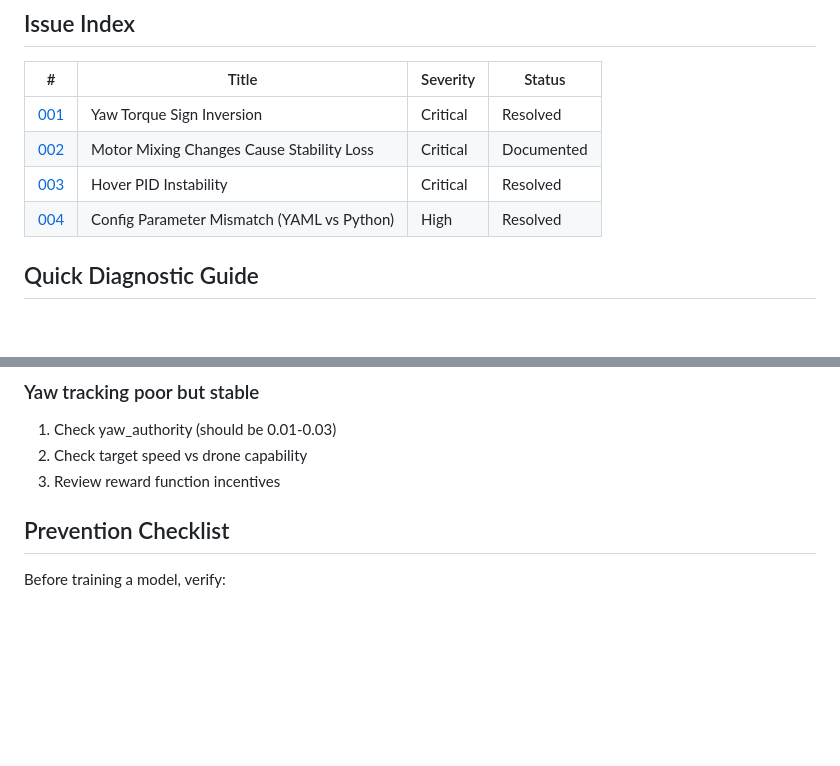
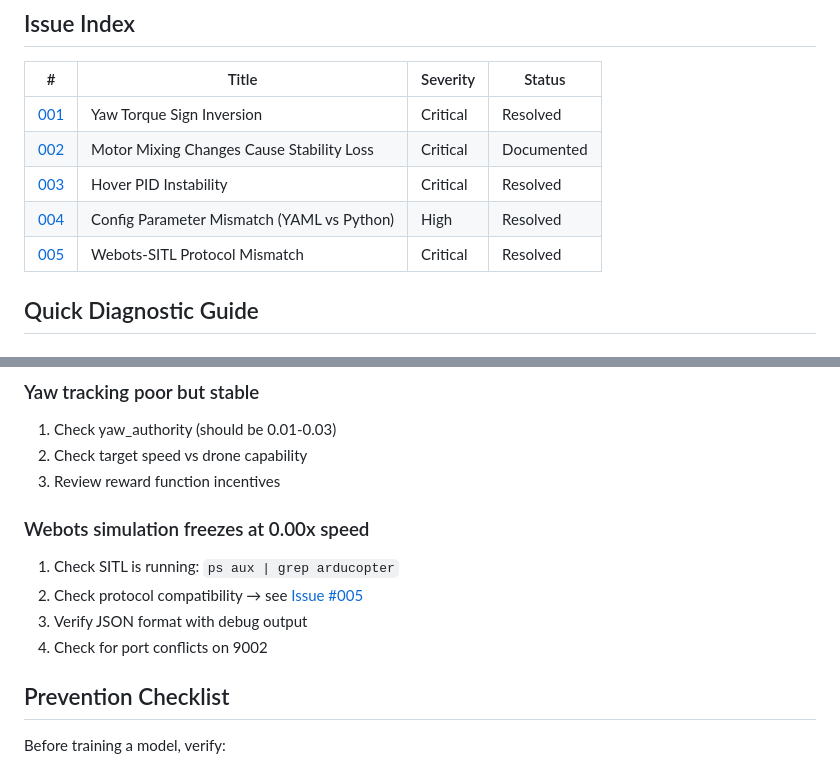
Before and after one commit to brainnotincluded/NNPID, a Markdown page: docs/issues/README.md, 2 parts joined by grey strips. Drawn GitHub-style; blank space fills up the shorter version.

```diff
--- a/docs/issues/README.md
+++ b/docs/issues/README.md
@@ -16,6 +16,7 @@ This directory documents critical issues encountered during development, their r
 | [002](002-motor-mixing-stability.md) | Motor Mixing Changes Cause Stability Loss | Critical | Documented |
 | [003](003-hover-pid-instability.md) | Hover PID Instability | Critical | Resolved |
 | [004](004-config-parameter-mismatch.md) | Config Parameter Mismatch (YAML vs Python) | High | Resolved |
+| [005](005-webots-sitl-protocol-mismatch.md) | Webots-SITL Protocol Mismatch | Critical | Resolved |
 
 ## Quick Diagnostic Guide
 
@@ -36,6 +37,13 @@ This directory documents critical issues encountered during development, their r
 1. Check yaw_authority (should be 0.01-0.03)
 2. Check target speed vs drone capability
 3. Review reward function incentives
+
+### Webots simulation freezes at 0.00x speed
+
+1. Check SITL is running: `ps aux | grep arducopter`
+2. Check protocol compatibility → see [Issue #005](005-webots-sitl-protocol-mismatch.md)
+3. Verify JSON format with debug output
+4. Check for port conflicts on 9002
 
 ## Prevention Checklist
 
```
Also changed, not shown: docs/issues/005-webots-sitl-protocol-mismatch.md (added, +333 -0 lines).
